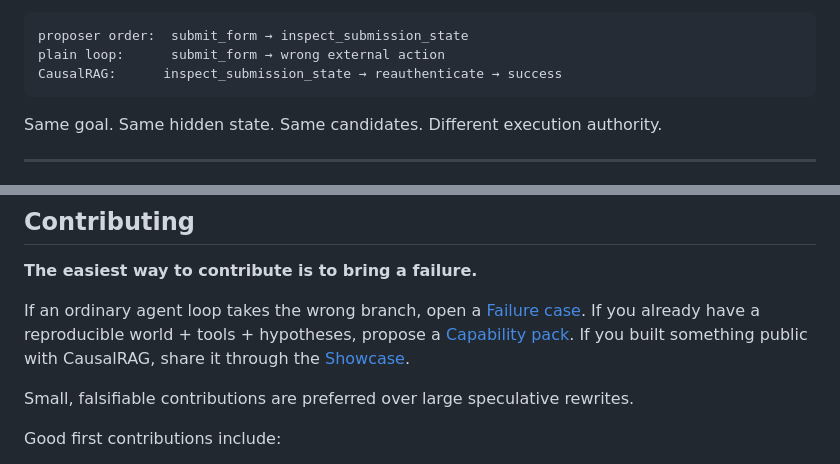
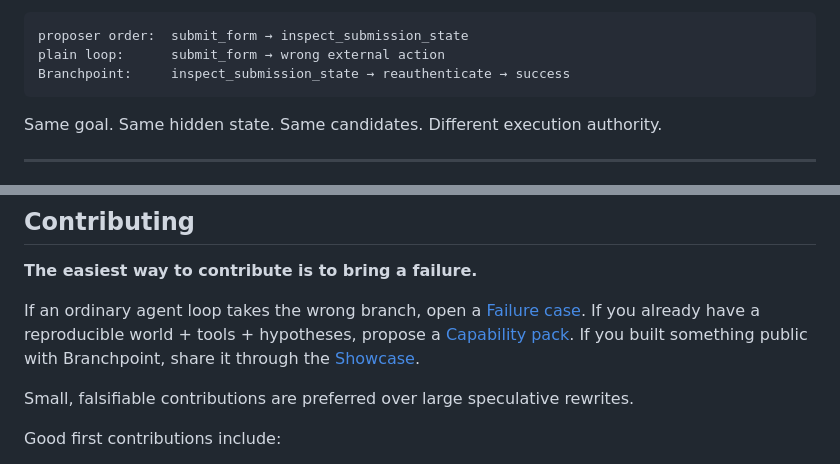
Before and after one commit to hippoley/CausalRAG, a Markdown page: README.MD, 2 parts joined by grey strips. Rendered like a GitHub page.

Commit message:
docs: remove remaining legacy product prose

````diff
--- a/README.MD
+++ b/README.MD
@@ -341,7 +341,7 @@ A useful starting point is **Browser action guard** because the first divergence
 ```text
 proposer order:  submit_form → inspect_submission_state
 plain loop:      submit_form → wrong external action
-CausalRAG:      inspect_submission_state → reauthenticate → success
+Branchpoint:     inspect_submission_state → reauthenticate → success
 ```
 
 Same goal. Same hidden state. Same candidates. Different execution authority.
@@ -672,7 +672,7 @@ If that resonates, try the examples, break a capability pack, add a strange envi
 
 **The easiest way to contribute is to bring a failure.**
 
-If an ordinary agent loop takes the wrong branch, open a [Failure case](https://github.com/hippoley/CausalRAG/issues/new?template=failure-case.yml). If you already have a reproducible world + tools + hypotheses, propose a [Capability pack](https://github.com/hippoley/CausalRAG/issues/new?template=capability-pack.yml). If you built something public with CausalRAG, share it through the [Showcase](https://github.com/hippoley/CausalRAG/issues/new?template=showcase.yml).
+If an ordinary agent loop takes the wrong branch, open a [Failure case](https://github.com/hippoley/CausalRAG/issues/new?template=failure-case.yml). If you already have a reproducible world + tools + hypotheses, propose a [Capability pack](https://github.com/hippoley/CausalRAG/issues/new?template=capability-pack.yml). If you built something public with Branchpoint, share it through the [Showcase](https://github.com/hippoley/CausalRAG/issues/new?template=showcase.yml).
 
 Small, falsifiable contributions are preferred over large speculative rewrites.
 
````
